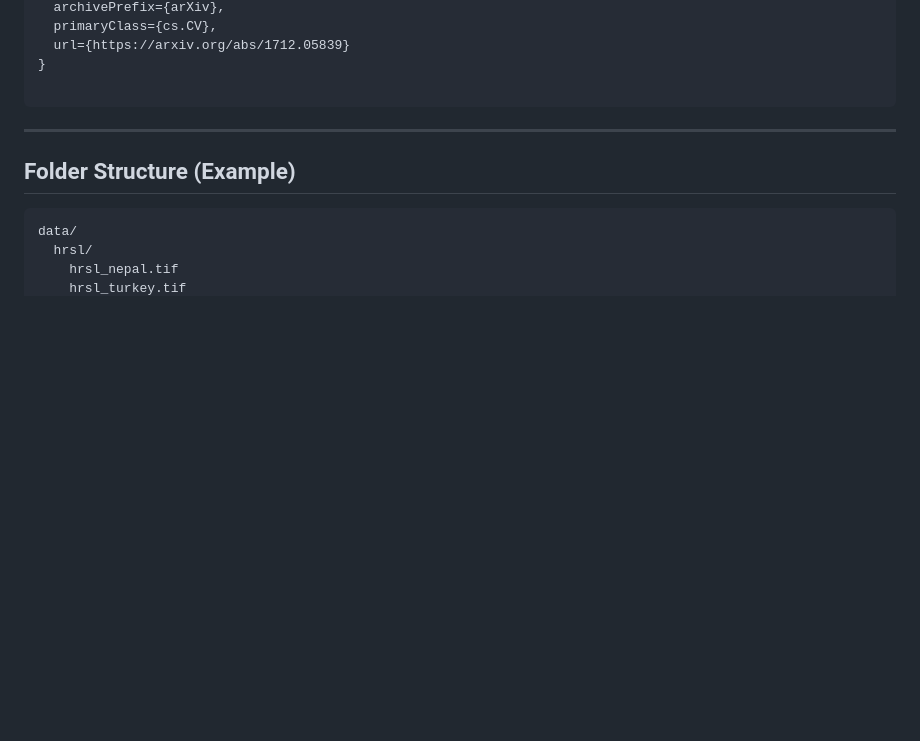
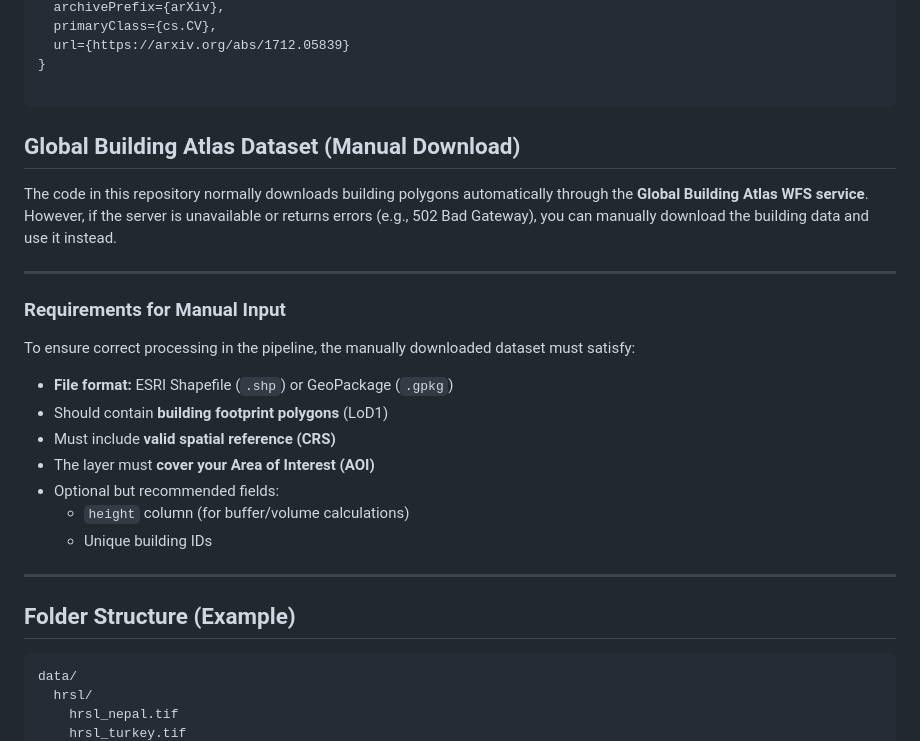
Before and after one commit to Milillo-lab/Geospatial_Framework_For_Humanitarian_Relief, a Markdown page: How_to_Downloads/README.md, the part around the change. GitHub-like rendering; blank space fills up the shorter version.

Commit message:
updated manual donwload

````diff
--- a/How_to_Downloads/README.md
+++ b/How_to_Downloads/README.md
@@ -125,8 +125,26 @@ If you use the **High-Resolution Population Maps** or related datasets in your r
 }
 
 ```
+## Global Building Atlas Dataset (Manual Download)
+
+The code in this repository normally downloads building polygons automatically through the **Global Building Atlas WFS service**.
+However, if the server is unavailable or returns errors (e.g., 502 Bad Gateway), you can manually download the building data and use it instead.
 
 ---
+
+### Requirements for Manual Input
+To ensure correct processing in the pipeline, the manually downloaded dataset must satisfy:
+
+- **File format:** ESRI Shapefile (`.shp`) or GeoPackage (`.gpkg`)
+- Should contain **building footprint polygons** (LoD1)
+- Must include **valid spatial reference (CRS)**
+- The layer must **cover your Area of Interest (AOI)**
+- Optional but recommended fields:
+  - `height` column (for buffer/volume calculations)
+  - Unique building IDs
+
+---
+
 
 ## Folder Structure (Example)
 
````
